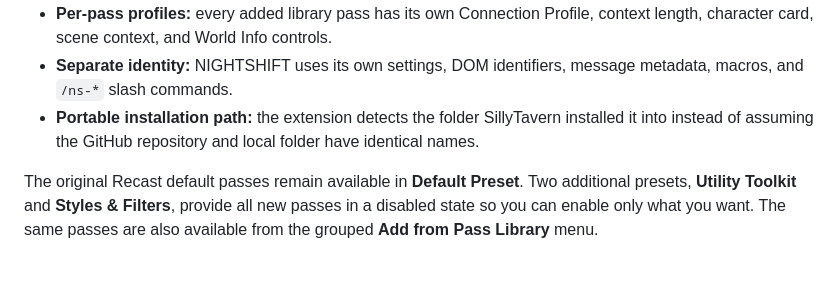
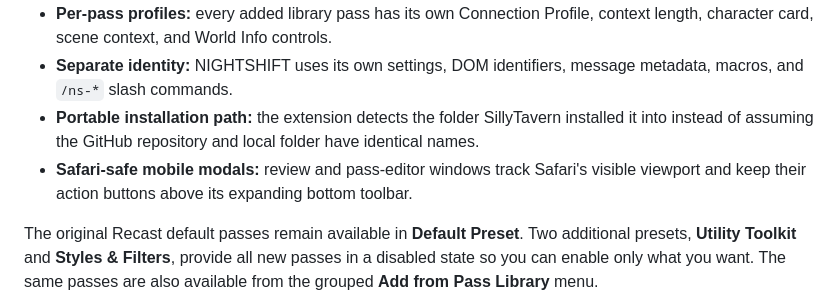
Before and after one commit to elfaelia/SillyTavern-NIGHTSHIFT-Post-Processing, a Markdown page: README.md, the part around the change. GitHub-like rendering; blank space fills up the shorter version.

Commit message:
Document Safari-safe mobile modals

```diff
--- a/README.md
+++ b/README.md
@@ -11,6 +11,7 @@ NIGHTSHIFT is a separate, expanded edition of [Recast Post-Processing](https://g
 - **Per-pass profiles:** every added library pass has its own Connection Profile, context length, character card, scene context, and World Info controls.
 - **Separate identity:** NIGHTSHIFT uses its own settings, DOM identifiers, message metadata, macros, and `/ns-*` slash commands.
 - **Portable installation path:** the extension detects the folder SillyTavern installed it into instead of assuming the GitHub repository and local folder have identical names.
+- **Safari-safe mobile modals:** review and pass-editor windows track Safari's visible viewport and keep their action buttons above its expanding bottom toolbar.
 
 The original Recast default passes remain available in **Default Preset**. Two additional presets, **Utility Toolkit** and **Styles & Filters**, provide all new passes in a disabled state so you can enable only what you want. The same passes are also available from the grouped **Add from Pass Library** menu.
 
```
